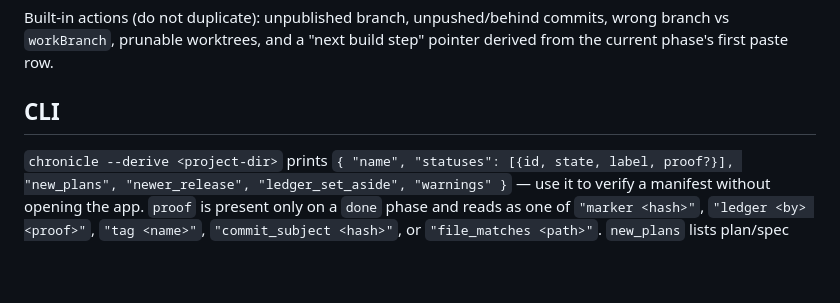
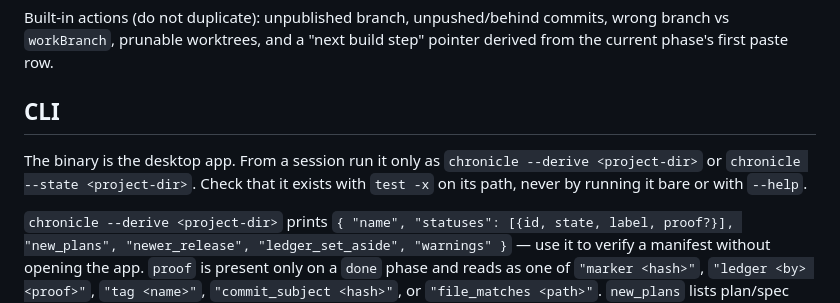
Before and after one commit to guhatron-code/chronicle, a Markdown page: skill/chronicle-init/SCHEMA.md, the part around the change. Drawn GitHub-style; blank space fills up the shorter version.

```diff
--- a/skill/chronicle-init/SCHEMA.md
+++ b/skill/chronicle-init/SCHEMA.md
@@ -132,6 +132,10 @@ current phase's first paste row.
 
 ## CLI
 
+The binary is the desktop app. From a session run it only as `chronicle --derive <project-dir>`
+or `chronicle --state <project-dir>`. Check that it exists with `test -x` on its path, never by
+running it bare or with `--help`.
+
 `chronicle --derive <project-dir>` prints
 `{ "name", "statuses": [{id, state, label, proof?}], "new_plans", "newer_release",
 "ledger_set_aside", "warnings" }` — use it to verify a manifest without opening the app.
```
Also changed, not shown: skill/chronicle-init/SKILL.md (+13 -2 lines).
